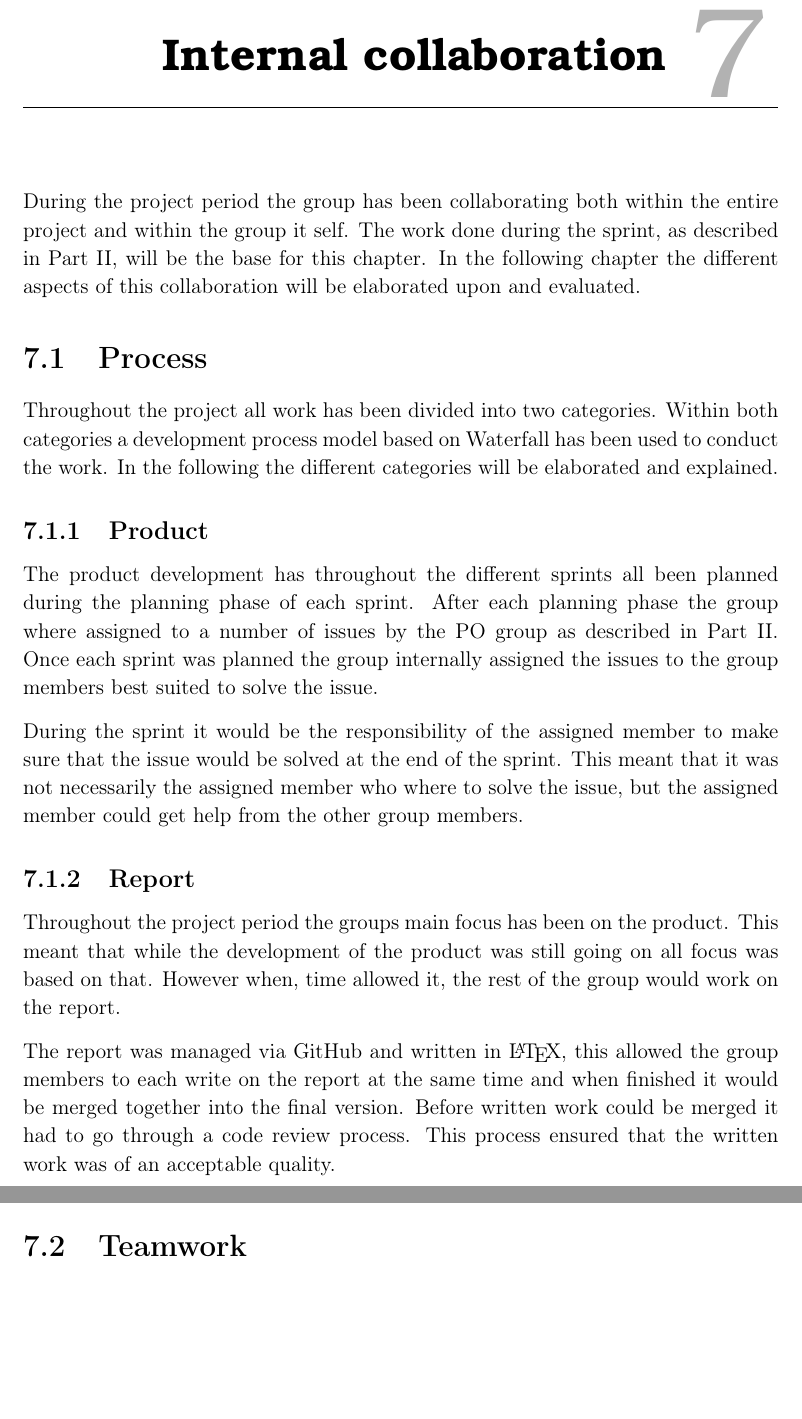
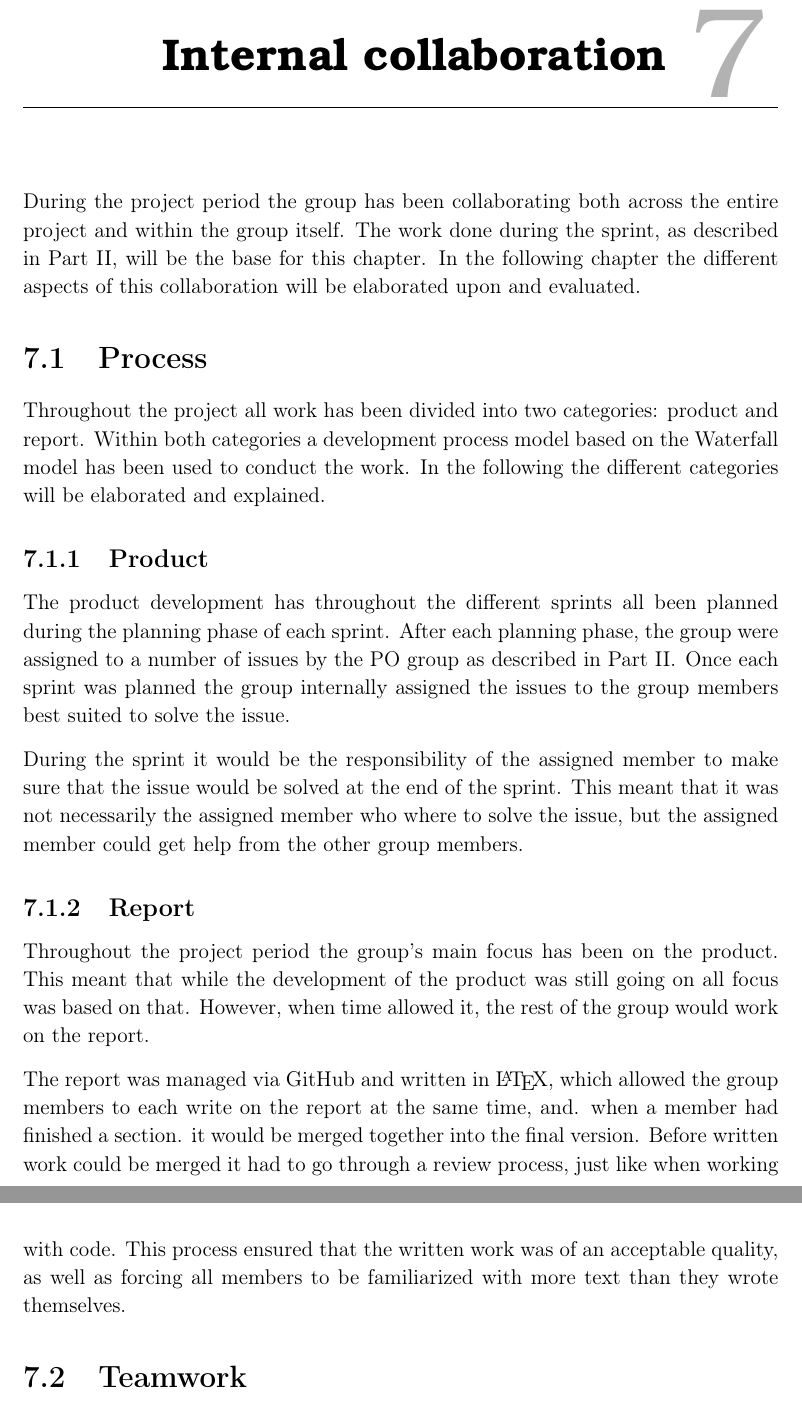
Before and after one commit to thomaslhansen/P6, a LaTeX thesis (report/main.tex, which reads report/3.Collaboration/collaboration/InternalCollab.tex): two parts of pages 59 and 60 of 68, joined at a grey line, cut so that both start at the same text, the shorter picture padded with empty space. Compiled offline with pdfLaTeX.

Commit message:
Apply suggestions from code review
Co-Authored-By: MalteZA <mzan16@student.aau.dk>

```diff
--- a/report/3.Collaboration/collaboration/InternalCollab.tex
+++ b/report/3.Collaboration/collaboration/InternalCollab.tex
@@ -1,28 +1,28 @@
-During the project period the group has been collaborating both within the entire project and within the group it self.
+During the project period the group has been collaborating both across the entire project and within the group itself.
 The work done during the sprint, as described in \autoref{PART:Sprints}, will be the base for this chapter.
 In the following chapter the different aspects of this collaboration will be elaborated upon and evaluated.
 
 \section{Process}
-Throughout the project all work has been divided into two categories.
-Within both categories a development process model based on Waterfall has been used to conduct the work.
+Throughout the project all work has been divided into two categories: product and report.
+Within both categories a development process model based on the Waterfall model has been used to conduct the work.
 In the following the different categories will be elaborated and explained.
 
 \subsection{Product}
 The product development has throughout the different sprints all been planned during the planning phase of each sprint.
-After each planning phase the group where assigned to a number of issues by the PO group as described in \autoref{PART:Sprints}.
+After each planning phase, the group were assigned to a number of issues by the PO group as described in \autoref{PART:Sprints}.
 Once each sprint was planned the group internally assigned the issues to the group members best suited to solve the issue.
 
 During the sprint it would be the responsibility of the assigned member to make sure that the issue would be solved at the end of the sprint.
 This meant that it was not necessarily the assigned member who where to solve the issue, but the assigned member could get help from the other group members.
 
 \subsection{Report}
-Throughout the project period the groups main focus has been on the product.
+Throughout the project period the group's main focus has been on the product.
 This meant that while the development of the product was still going on all focus was based on that.
-However when, time allowed it, the rest of the group would work on the report.
+However, when time allowed it, the rest of the group would work on the report.
 
-The report was managed via GitHub and written in \LaTeX, this allowed the group members to each write on the report at the same time and when finished it would be merged together into the final version.
-Before written work could be merged it had to go through a code review process.
-This process ensured that the written work was of an acceptable quality.
+The report was managed via GitHub and written in \LaTeX, which allowed the group members to each write on the report at the same time, and. when a member had finished a section. it would be merged together into the final version.
+Before written work could be merged it had to go through a review process, just like when working with code.
+This process ensured that the written work was of an acceptable quality, as well as forcing all members to be familiarized with more text than they wrote themselves.
 
 \section{Teamwork}
 Throughout the project the group has been working together, for some group members for the first time, in various ways.
```
